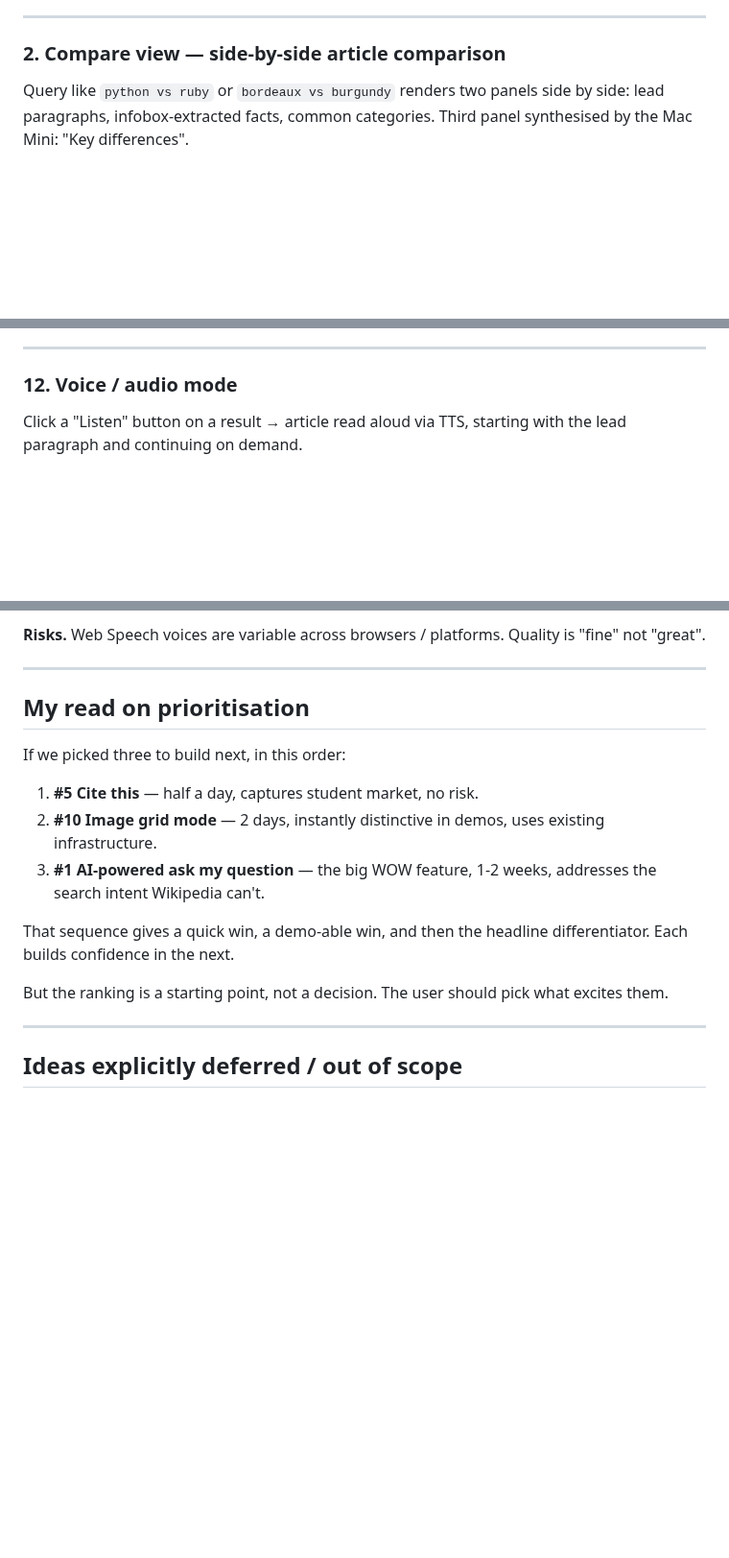
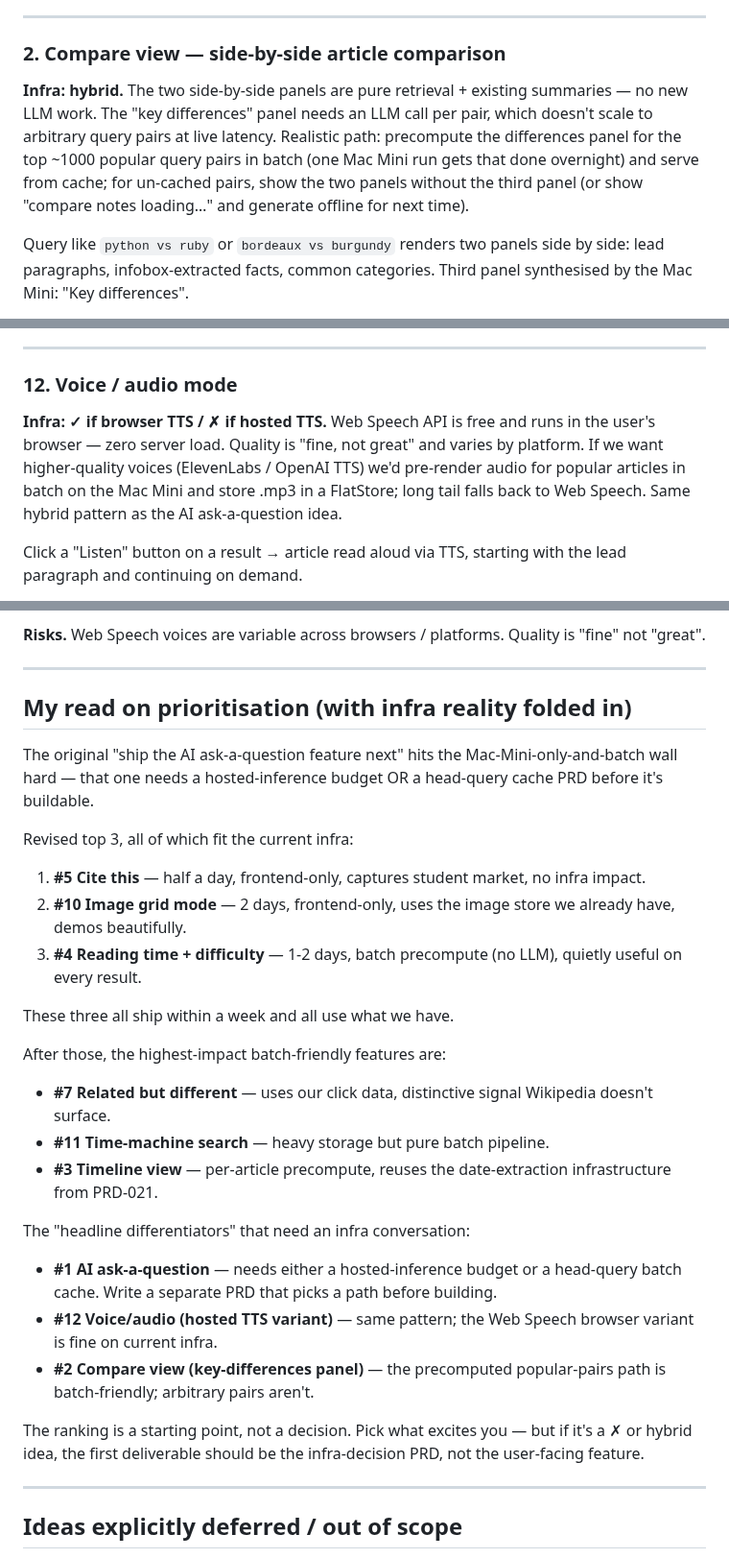
Before and after one commit to Krensen/zettair-search, a Markdown page: prd/PRD-023-feature-ideas.md, 3 parts joined by grey strips. Shown at 96% size. GitHub-like rendering; blank space fills up the shorter version.

```diff
--- a/prd/PRD-023-feature-ideas.md
+++ b/prd/PRD-023-feature-ideas.md
@@ -81,6 +119,15 @@ source. Latency: needs caching for popular questions.
 
 ### 2. Compare view — side-by-side article comparison
 
+**Infra: hybrid.** The two side-by-side panels are pure retrieval +
+existing summaries — no new LLM work. The "key differences" panel
+needs an LLM call per pair, which doesn't scale to arbitrary query
+pairs at live latency. Realistic path: precompute the differences
+panel for the top ~1000 popular query pairs in batch (one Mac Mini
+run gets that done overnight) and serve from cache; for un-cached
+pairs, show the two panels without the third panel (or show "compare
+notes loading…" and generate offline for next time).
+
 Query like `python vs ruby` or `bordeaux vs burgundy` renders two
 panels side by side: lead paragraphs, infobox-extracted facts, common
 categories. Third panel synthesised by the Mac Mini: "Key
@@ -322,6 +404,14 @@ with a small window (last 12 months) and expand.
 
 ### 12. Voice / audio mode
 
+**Infra: ✓ if browser TTS / ✗ if hosted TTS.** Web Speech API is
+free and runs in the user's browser — zero server load. Quality
+is "fine, not great" and varies by platform. If we want
+higher-quality voices (ElevenLabs / OpenAI TTS) we'd pre-render
+audio for popular articles in batch on the Mac Mini and store .mp3
+in a FlatStore; long tail falls back to Web Speech. Same
+hybrid pattern as the AI ask-a-question idea.
+
 Click a "Listen" button on a result → article read aloud via TTS,
 starting with the lead paragraph and continuing on demand.
 
@@ -341,21 +431,45 @@ platforms. Quality is "fine" not "great".
 
 ---
 
-## My read on prioritisation
+## My read on prioritisation (with infra reality folded in)
 
-If we picked three to build next, in this order:
+The original "ship the AI ask-a-question feature next" hits the
+Mac-Mini-only-and-batch wall hard — that one needs a hosted-inference
+budget OR a head-query cache PRD before it's buildable.
 
-1. **#5 Cite this** — half a day, captures student market, no risk.
-2. **#10 Image grid mode** — 2 days, instantly distinctive in demos,
-   uses existing infrastructure.
-3. **#1 AI-powered ask my question** — the big WOW feature, 1-2
-   weeks, addresses the search intent Wikipedia can't.
+Revised top 3, all of which fit the current infra:
 
-That sequence gives a quick win, a demo-able win, and then the
-headline differentiator. Each builds confidence in the next.
+1. **#5 Cite this** — half a day, frontend-only, captures student
+   market, no infra impact.
+2. **#10 Image grid mode** — 2 days, frontend-only, uses the image
+   store we already have, demos beautifully.
+3. **#4 Reading time + difficulty** — 1-2 days, batch precompute
+   (no LLM), quietly useful on every result.
 
-But the ranking is a starting point, not a decision. The user
-should pick what excites them.
+These three all ship within a week and all use what we have.
+
+After those, the highest-impact batch-friendly features are:
+
+- **#7 Related but different** — uses our click data, distinctive
+  signal Wikipedia doesn't surface.
+- **#11 Time-machine search** — heavy storage but pure batch
+  pipeline.
+- **#3 Timeline view** — per-article precompute, reuses the
+  date-extraction infrastructure from PRD-021.
+
+The "headline differentiators" that need an infra conversation:
+
+- **#1 AI ask-a-question** — needs either a hosted-inference budget
+  or a head-query batch cache. Write a separate PRD that picks
+  a path before building.
+- **#12 Voice/audio (hosted TTS variant)** — same pattern; the
+  Web Speech browser variant is fine on current infra.
+- **#2 Compare view (key-differences panel)** — the precomputed
+  popular-pairs path is batch-friendly; arbitrary pairs aren't.
+
+The ranking is a starting point, not a decision. Pick what excites
+you — but if it's a ✗ or hybrid idea, the first deliverable should
+be the infra-decision PRD, not the user-facing feature.
 
 ---
 
```
Also changed, not shown: other parts of prd/PRD-023-feature-ideas.md (+73 -0 lines).
